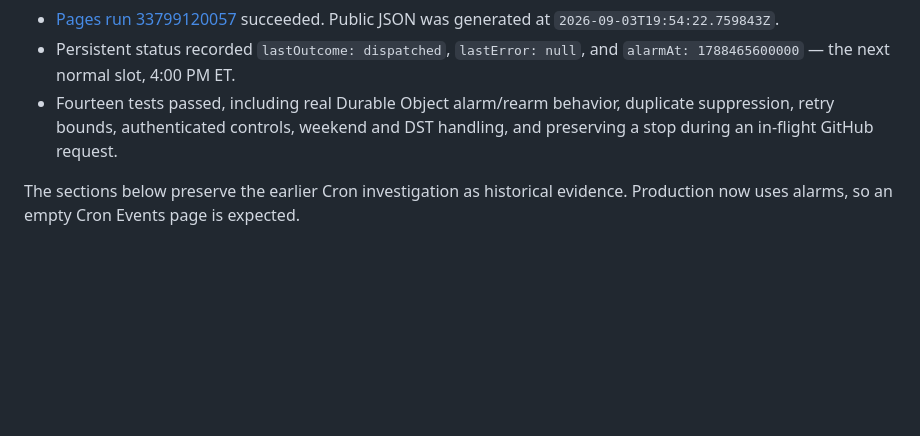
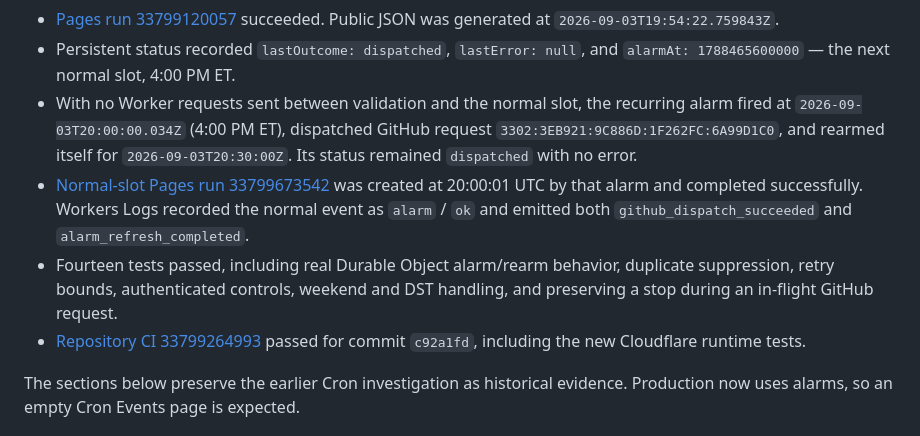
Before and after one commit to lipengyuan1994/alpaca-hackathon, a Markdown page: cloudflare/alpaca-paper-refresh-native/DIAGNOSTICS.md, the part around the change. Drawn GitHub-style; blank space fills up the shorter version.

Commit message:
Confirm automatic alarm refresh at normal half-hour slot

```diff
--- a/cloudflare/alpaca-paper-refresh-native/DIAGNOSTICS.md
+++ b/cloudflare/alpaca-paper-refresh-native/DIAGNOSTICS.md
@@ -16,9 +16,19 @@ external scheduler was used. The old Cron registration was removed.
   succeeded. Public JSON was generated at `2026-09-03T19:54:22.759843Z`.
 - Persistent status recorded `lastOutcome: dispatched`, `lastError: null`, and
   `alarmAt: 1788465600000` — the next normal slot, 4:00 PM ET.
+- With no Worker requests sent between validation and the normal slot, the
+  recurring alarm fired at `2026-09-03T20:00:00.034Z` (4:00 PM ET), dispatched
+  GitHub request `3302:3EB921:9C886D:1F262FC:6A99D1C0`, and rearmed itself for
+  `2026-09-03T20:30:00Z`. Its status remained `dispatched` with no error.
+- [Normal-slot Pages run 33799673542](https://github.com/lipengyuan1994/alpaca-hackathon/actions/runs/33799673542)
+  was created at 20:00:01 UTC by that alarm and completed successfully.
+  Workers Logs recorded the normal event as `alarm` / `ok` and emitted both
+  `github_dispatch_succeeded` and `alarm_refresh_completed`.
 - Fourteen tests passed, including real Durable Object alarm/rearm behavior,
   duplicate suppression, retry bounds, authenticated controls, weekend and DST
   handling, and preserving a stop during an in-flight GitHub request.
+- [Repository CI 33799264993](https://github.com/lipengyuan1994/alpaca-hackathon/actions/runs/33799264993)
+  passed for commit `c92a1fd`, including the new Cloudflare runtime tests.
 
 The sections below preserve the earlier Cron investigation as historical
 evidence. Production now uses alarms, so an empty Cron Events page is expected.
```
